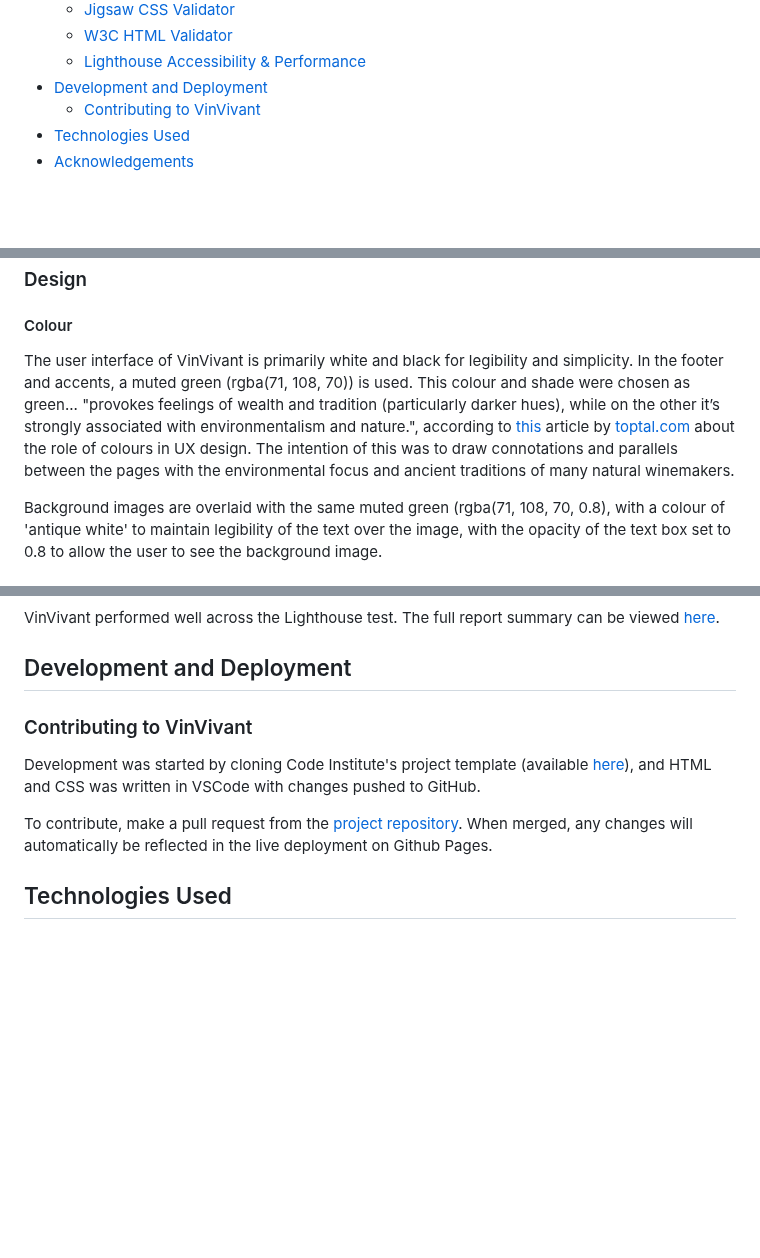
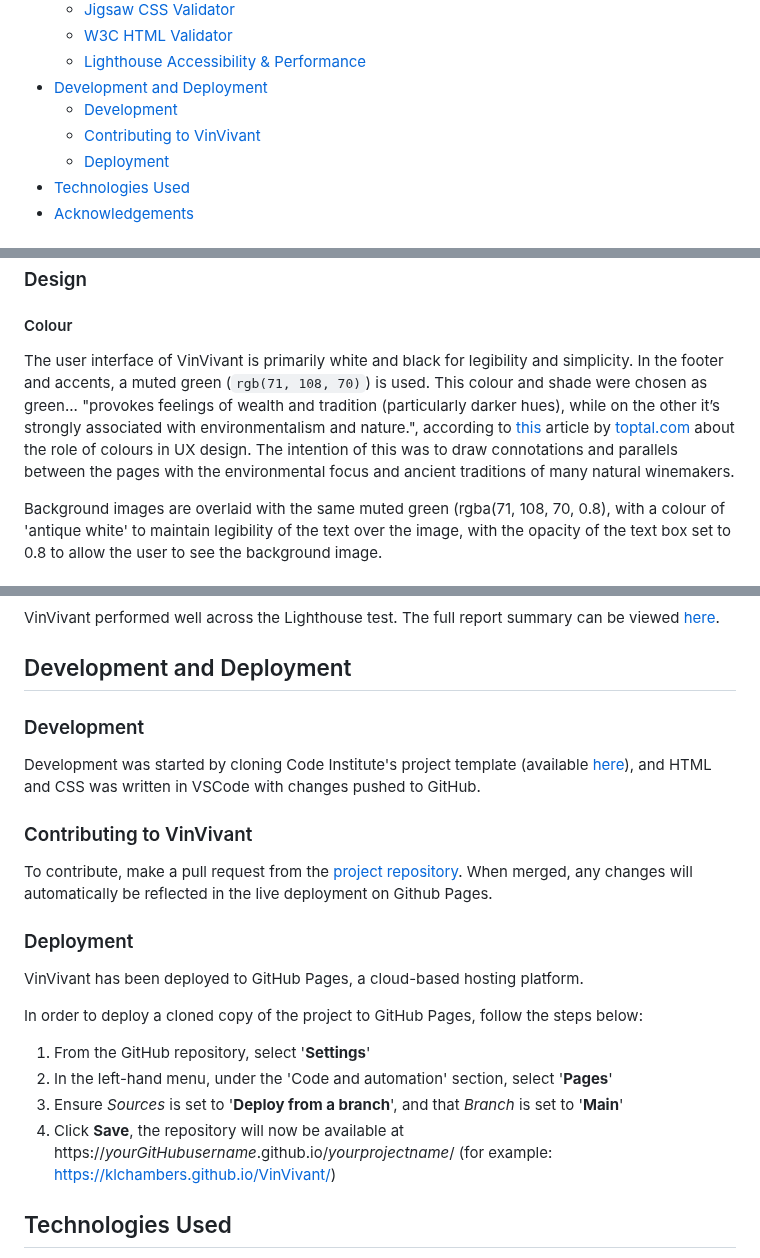
Before and after one commit to klchambers/VinVivant, a Markdown page: README.md, 3 parts joined by grey strips. Drawn GitHub-style; blank space fills up the shorter version.

Commit message:
Add deployment steps to README.md

```diff
--- a/README.md
+++ b/README.md
@@ -22,7 +22,9 @@
     - [W3C HTML Validator](#w3c-html-validator)
     - [Lighthouse Accessibility & Performance](#lighthouse-accessibility-&-performance)
  - [Development and Deployment](#development-and-deployment)
+    - [Development](#development)
     - [Contributing to VinVivant](#contributing-to-vinvivant)
+    - [Deployment](#deployment)
  - [Technologies Used](#technologies-used)
  - [Acknowledgements](#acknowledgements)
 
@@ -79,7 +81,7 @@ Clicking the VinVivant logo in the top left, from any page, will take the user b
 
 #### Colour
 
-The user interface of VinVivant is primarily white and black for legibility and simplicity. In the footer and accents, a muted green (rgba(71, 108, 70)) is used. This colour and shade were chosen as green... "provokes feelings of wealth and tradition (particularly darker hues), while on the other it’s strongly associated with environmentalism and nature.", according to [this](https://www.toptal.com/designers/ux/color-in-ux) article by [toptal.com](https://www.toptal.com) about the role of colours in UX design. The intention of this was to draw connotations and parallels between the pages with the environmental focus and ancient traditions of many natural winemakers.
+The user interface of VinVivant is primarily white and black for legibility and simplicity. In the footer and accents, a muted green (`rgb(71, 108, 70)`) is used. This colour and shade were chosen as green... "provokes feelings of wealth and tradition (particularly darker hues), while on the other it’s strongly associated with environmentalism and nature.", according to [this](https://www.toptal.com/designers/ux/color-in-ux) article by [toptal.com](https://www.toptal.com) about the role of colours in UX design. The intention of this was to draw connotations and parallels between the pages with the environmental focus and ancient traditions of many natural winemakers.
 
 Background images are overlaid with the same muted green (rgba(71, 108, 70, 0.8), with a colour of 'antique white' to maintain legibility of the text over the image, with the opacity of the text box set to 0.8 to allow the user to see the background image.
 
@@ -217,13 +219,29 @@ VinVivant performed well across the Lighthouse test. The full report summary can
 
 ## Development and Deployment
 
+<a id=#development></a>
+
+### Development
+
+Development was started by cloning Code Institute's project template (available [here](https://github.com/Code-Institute-Org/ci-full-template)), and HTML and CSS was written in VSCode with changes pushed to GitHub.
+
 <a id=#contributing-to-vinvivant></a>
 
 ### Contributing to VinVivant
 
-Development was started by cloning Code Institute's project template (available [here](https://github.com/Code-Institute-Org/ci-full-template)), and HTML and CSS was written in VSCode with changes pushed to GitHub.
+To contribute, make a pull request from the [project repository](https://github.com/klchambers/VinVivant). When merged, any changes will automatically be reflected in the live deployment on Github Pages.
 
-To contribute, make a pull request from the [project repository](https://github.com/klchambers/VinVivant). When merged, any changes will automatically be reflected in the live deployment on Github Pages.
+<a id=#Deployment></a>
+
+### Deployment
+
+VinVivant has been deployed to GitHub Pages, a cloud-based hosting platform.
+
+In order to deploy a cloned copy of the project to GitHub Pages, follow the steps below:
+1. From the GitHub repository, select '**Settings**'
+2. In the left-hand menu, under the 'Code and automation' section, select '**Pages**'
+3. Ensure *Sources* is set to '**Deploy from a branch**', and that *Branch* is set to '**Main**'
+4. Click **Save**, the repository will now be available at https://*yourGitHubusername*.github.io/*yourprojectname*/ (for example: https://klchambers.github.io/VinVivant/)
 
 <a id=#technologies-used></a>
 
```
